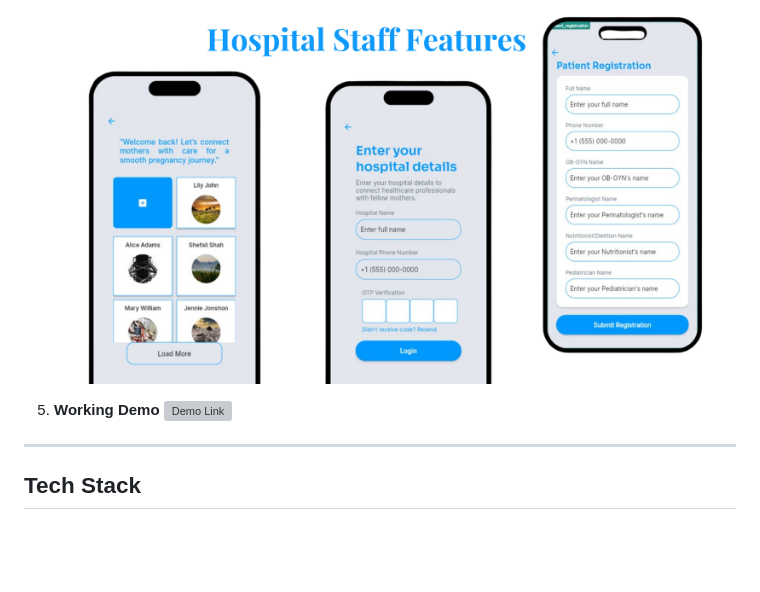
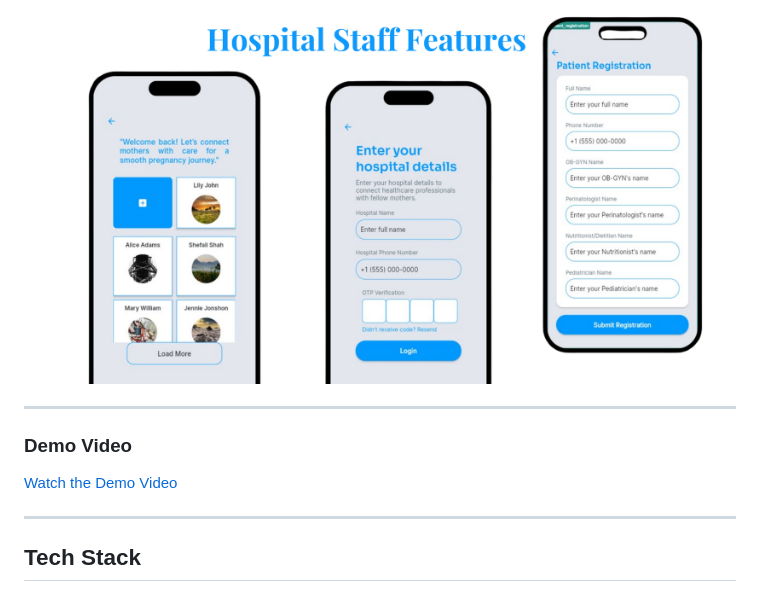
Before and after one commit to jyotsna030/Mami-Mate, a Markdown page: README.md, the part around the change. Rendered like a GitHub page; blank space fills up the shorter version; grey boxes are pictures that could not be loaded.

```diff
--- a/README.md
+++ b/README.md
@@ -50,9 +50,12 @@ Below are some visuals showcasing MamiMate’s interface and functionality:
 4. **Partner Linking**
    ![Partner Linking](https://github.com/jyotsna030/Mami-Mate/blob/main/assets/images/5.png)
 
-5. **Working Demo**
-    ![Demo Link](https://youtu.be/rYRAOQJTUCE?si=Y9pobikV_nXJs5zN)
 
+---
+
+### **Demo Video**
+
+[Watch the Demo Video](https://youtu.be/rYRAOQJTUCE?si=Y9pobikV_nXJs5zN)
 
 ---
 
```
